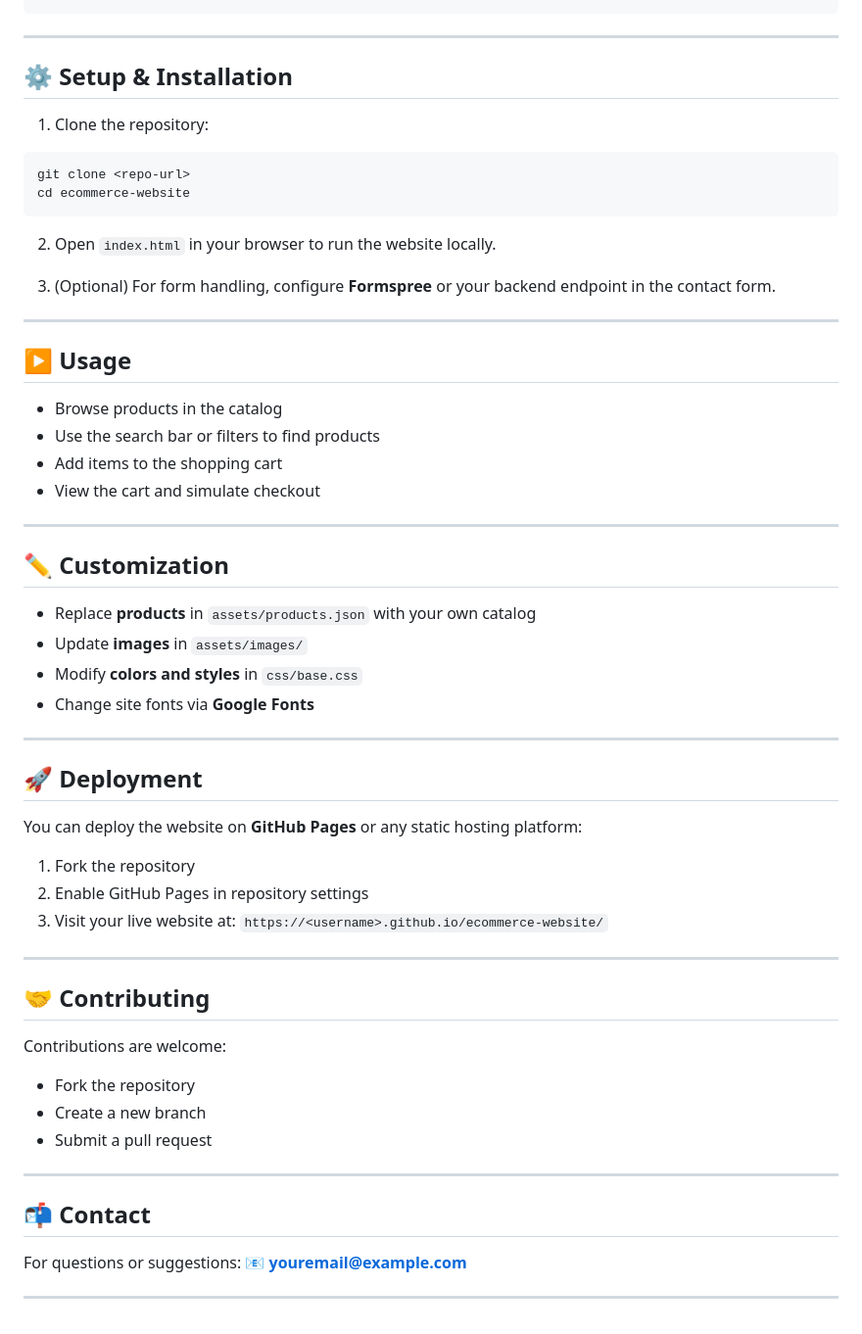
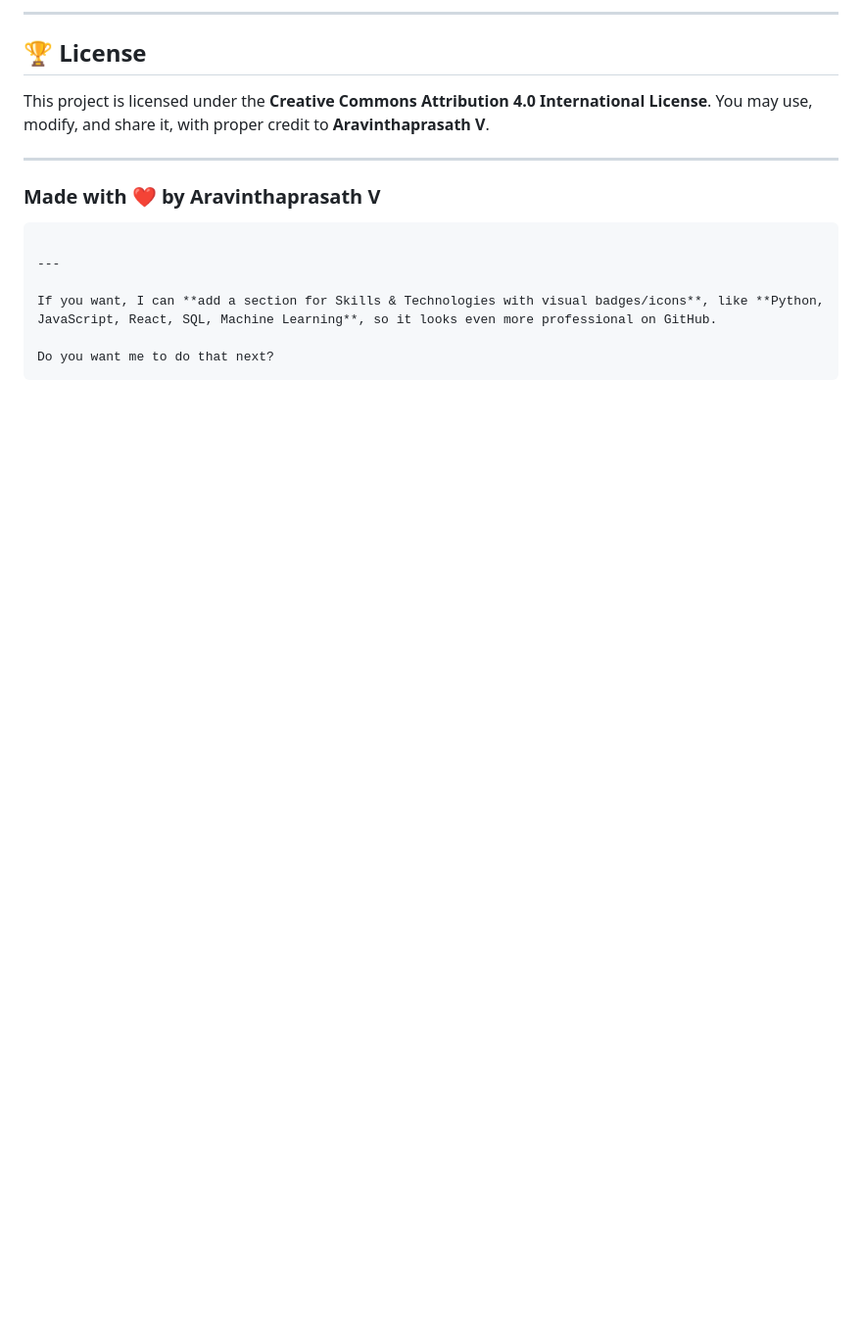
Before and after one commit to ShashankShatraboina/Portfolio2, a Markdown page: README.md, the part around the change printed below. Shown: that part at 98% size. Rendered like a GitHub page; blank space fills up the shorter version.

````diff
--- a/README.md
+++ b/README.md
@@ -72,63 +111,19 @@ ecommerce-website/
+---
+
+## 🏆 License
+
+This project is licensed under the **Creative Commons Attribution 4.0 International License**.
+You may use, modify, and share it, with proper credit to **Aravinthaprasath V**.
+
+---
+
+### Made with ❤️ by Aravinthaprasath V
+
 ```
 
 ---
 
-## ⚙️ Setup & Installation
+If you want, I can **add a section for Skills & Technologies with visual badges/icons**, like **Python, JavaScript, React, SQL, Machine Learning**, so it looks even more professional on GitHub.
 
-1. Clone the repository:
-
-```bash
-git clone <repo-url>
-cd ecommerce-website
+Do you want me to do that next?
 ```
-
-2. Open `index.html` in your browser to run the website locally.
-
-3. (Optional) For form handling, configure **Formspree** or your backend endpoint in the contact form.
-
----
-
-## ▶️ Usage
-
-* Browse products in the catalog
-* Use the search bar or filters to find products
-* Add items to the shopping cart
-* View the cart and simulate checkout
-
----
-
-## ✏️ Customization
-
-* Replace **products** in `assets/products.json` with your own catalog
-* Update **images** in `assets/images/`
-* Modify **colors and styles** in `css/base.css`
-* Change site fonts via **Google Fonts**
-
----
-
-## 🚀 Deployment
-
-You can deploy the website on **GitHub Pages** or any static hosting platform:
-
-1. Fork the repository
-2. Enable GitHub Pages in repository settings
-3. Visit your live website at: `https://<username>.github.io/ecommerce-website/`
-
----
-
-## 🤝 Contributing
-
-Contributions are welcome:
-
-* Fork the repository
-* Create a new branch
-* Submit a pull request
-
----
-
-## 📬 Contact
-
-For questions or suggestions:
-📧 **[youremail@example.com](mailto:shashankshatraboina@gmail.com)**
-
----
````
Also changed, not shown: other parts of README.md (+79 -40 lines).
